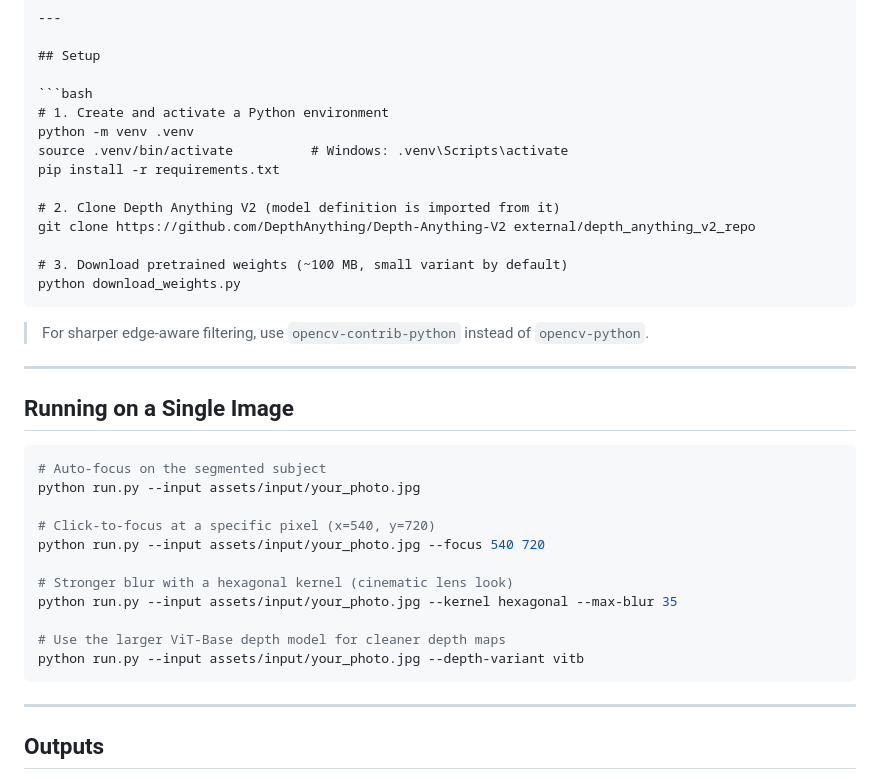
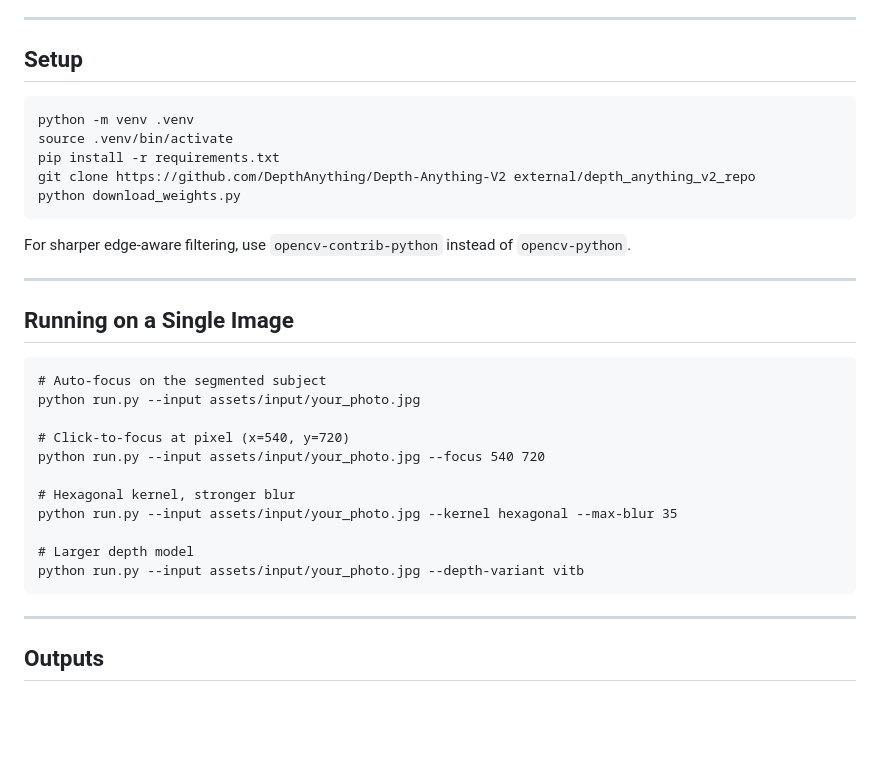
Before and after one commit to prisha2410/cinematic-bokeh, a Markdown page: README.md, the part around one of its changes. Drawn GitHub-style; blank space fills up the shorter version.

````diff
--- a/README.md
+++ b/README.md
@@ -62,38 +64,29 @@ Improvement is consistent across all 9 test images (portraits, animals, objects)
 
 ## Setup
 
-```bash
-# 1. Create and activate a Python environment
-python -m venv .venv
-source .venv/bin/activate          # Windows: .venv\Scripts\activate
-pip install -r requirements.txt
+    python -m venv .venv
+    source .venv/bin/activate
+    pip install -r requirements.txt
+    git clone https://github.com/DepthAnything/Depth-Anything-V2 external/depth_anything_v2_repo
+    python download_weights.py
 
-# 2. Clone Depth Anything V2 (model definition is imported from it)
-git clone https://github.com/DepthAnything/Depth-Anything-V2 external/depth_anything_v2_repo
-
-# 3. Download pretrained weights (~100 MB, small variant by default)
-python download_weights.py
-```
-
-> For sharper edge-aware filtering, use `opencv-contrib-python` instead of `opencv-python`.
+For sharper edge-aware filtering, use `opencv-contrib-python` instead of `opencv-python`.
 
 ---
 
 ## Running on a Single Image
 
-```bash
-# Auto-focus on the segmented subject
-python run.py --input assets/input/your_photo.jpg
+    # Auto-focus on the segmented subject
+    python run.py --input assets/input/your_photo.jpg
 
-# Click-to-focus at a specific pixel (x=540, y=720)
-python run.py --input assets/input/your_photo.jpg --focus 540 720
+    # Click-to-focus at pixel (x=540, y=720)
+    python run.py --input assets/input/your_photo.jpg --focus 540 720
 
-# Stronger blur with a hexagonal kernel (cinematic lens look)
-python run.py --input assets/input/your_photo.jpg --kernel hexagonal --max-blur 35
+    # Hexagonal kernel, stronger blur
+    python run.py --input assets/input/your_photo.jpg --kernel hexagonal --max-blur 35
 
-# Use the larger ViT-Base depth model for cleaner depth maps
-python run.py --input assets/input/your_photo.jpg --depth-variant vitb
-```
+    # Larger depth model
+    python run.py --input assets/input/your_photo.jpg --depth-variant vitb
 
 ---
 
````
Also changed, not shown: other parts of README.md (+30 -41 lines).
